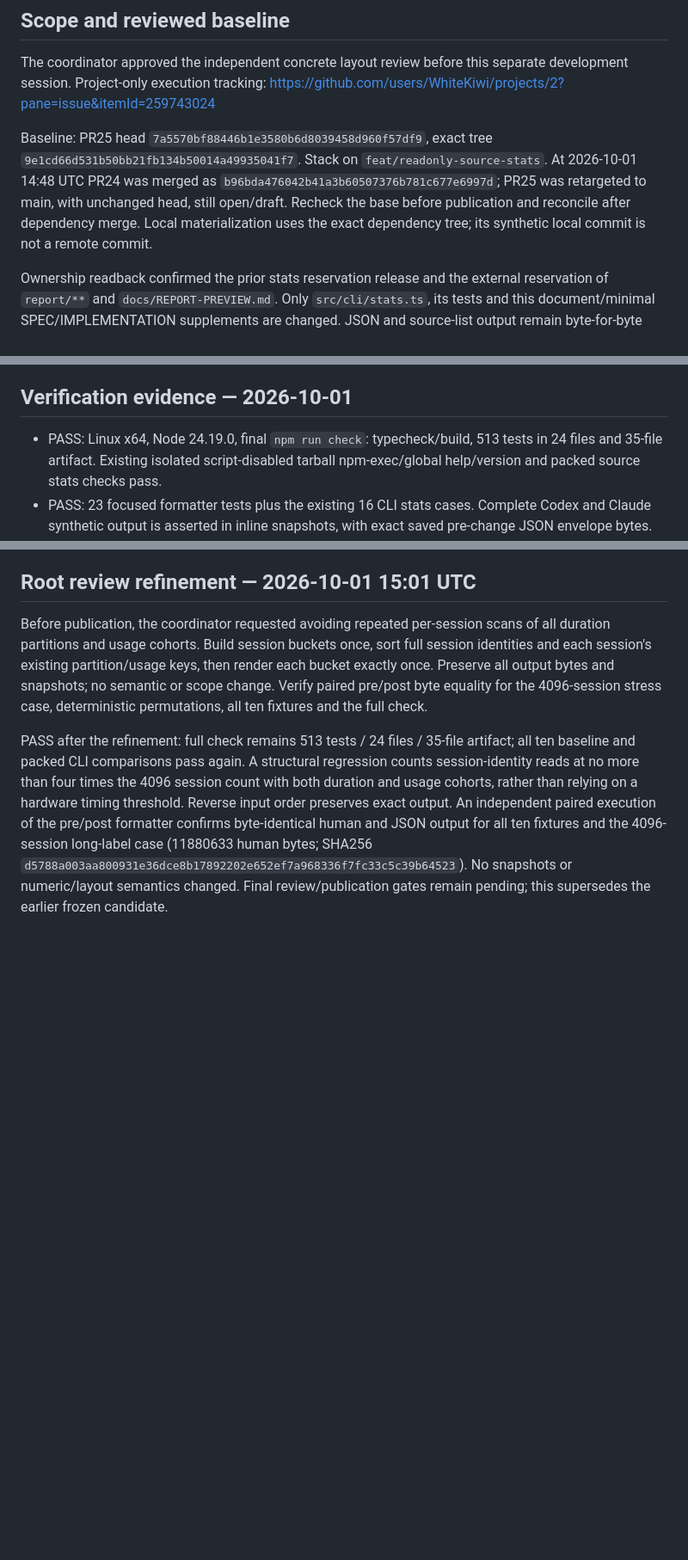
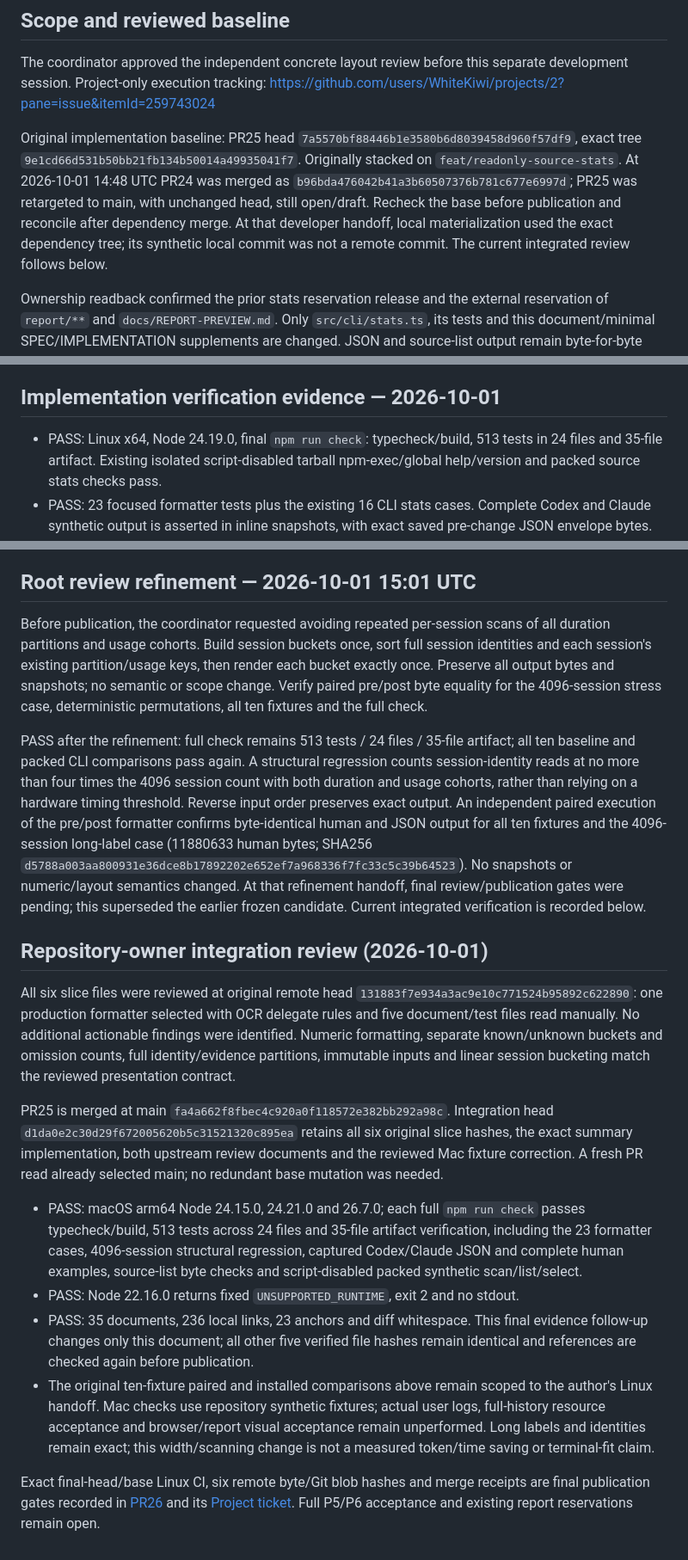
Before and after one commit to WhiteKiwi/agentprof, a Markdown page: docs/P5-HUMAN-STATS.md, 3 parts joined by grey strips. Shown at 86% size. Rendered like a GitHub page; blank space fills up the shorter version.

Commit message:
docs: record human stats integration verification

```diff
--- a/docs/P5-HUMAN-STATS.md
+++ b/docs/P5-HUMAN-STATS.md
@@ -6,12 +6,13 @@ The coordinator approved the independent concrete layout review before this
 separate development session. Project-only execution tracking:
 https://github.com/users/WhiteKiwi/projects/2?pane=issue&itemId=259743024
 
-Baseline: PR25 head `7a5570bf88446b1e3580b6d8039458d960f57df9`, exact tree
-`9e1cd66d531b50bb21fb134b50014a49935041f7`. Stack on `feat/readonly-source-stats`.
+Original implementation baseline: PR25 head `7a5570bf88446b1e3580b6d8039458d960f57df9`, exact tree
+`9e1cd66d531b50bb21fb134b50014a49935041f7`. Originally stacked on `feat/readonly-source-stats`.
 At 2026-10-01 14:48 UTC PR24 was merged as `b96bda476042b41a3b60507376b781c677e6997d`;
 PR25 was retargeted to main, with unchanged head, still open/draft. Recheck the
-base before publication and reconcile after dependency merge. Local materialization
-uses the exact dependency tree; its synthetic local commit is not a remote commit.
+base before publication and reconcile after dependency merge. At that developer
+handoff, local materialization used the exact dependency tree; its synthetic local
+commit was not a remote commit. The current integrated review follows below.
 
 Ownership readback confirmed the prior stats reservation release and the external
 reservation of `report/**` and `docs/REPORT-PREVIEW.md`. Only `src/cli/stats.ts`,
@@ -71,7 +72,7 @@ it does not promote provider or label support. Long valid repeated-flag patterns
 are retained with distinguishing suffixes. No new validation or escaping is needed
 at this already-validated boundary.
 
-## Verification evidence — 2026-10-01
+## Implementation verification evidence — 2026-10-01
 
 - PASS: Linux x64, Node 24.19.0, final `npm run check`: typecheck/build,
   513 tests in 24 files and 35-file artifact. Existing isolated script-disabled
@@ -133,5 +134,43 @@ independent paired execution of the pre/post formatter confirms byte-identical
 human and JSON output for all ten fixtures and the 4096-session long-label case
 (11880633 human bytes; SHA256
 `d5788a003aa800931e36dce8b17892202e652ef7a968336f7fc33c5c39b64523`).
-No snapshots or numeric/layout semantics changed. Final review/publication gates
-remain pending; this supersedes the earlier frozen candidate.
+No snapshots or numeric/layout semantics changed. At that refinement handoff,
+final review/publication gates were pending; this superseded the earlier frozen
+candidate. Current integrated verification is recorded below.
+
+
+## Repository-owner integration review (2026-10-01)
+
+All six slice files were reviewed at original remote head
+`131883f7e934a3ac9e10c771524b95892c622890`: one production formatter selected
+with OCR delegate rules and five document/test files read manually. No additional
+actionable findings were identified. Numeric formatting, separate known/unknown
+buckets and omission counts, full identity/evidence partitions, immutable inputs
+and linear session bucketing match the reviewed presentation contract.
+
+PR25 is merged at main `fa4a662f8fbec4c920a0f118572e382bb292a98c`.
+Integration head `d1da0e2c30d29f672005620b5c31521320c895ea` retains all six
+original slice hashes, the exact summary implementation, both upstream review
+documents and the reviewed Mac fixture correction. A fresh PR read already
+selected main; no redundant base mutation was needed.
+
+- PASS: macOS arm64 Node 24.15.0, 24.21.0 and 26.7.0; each full
+  `npm run check` passes typecheck/build, 513 tests across 24 files and 35-file
+  artifact verification, including the 23 formatter cases, 4096-session
+  structural regression, captured Codex/Claude JSON and complete human examples,
+  source-list byte checks and script-disabled packed synthetic scan/list/select.
+- PASS: Node 22.16.0 returns fixed `UNSUPPORTED_RUNTIME`, exit 2 and no stdout.
+- PASS: 35 documents, 236 local links, 23 anchors and diff whitespace. This final
+  evidence follow-up changes only this document; all other five verified file
+  hashes remain identical and references are checked again before publication.
+- The original ten-fixture paired and installed comparisons above remain scoped
+  to the author's Linux handoff. Mac checks use repository synthetic fixtures;
+  actual user logs, full-history resource acceptance and browser/report visual
+  acceptance remain unperformed. Long labels and identities remain exact; this
+  width/scanning change is not a measured token/time saving or terminal-fit claim.
+
+Exact final-head/base Linux CI, six remote byte/Git blob hashes and merge receipts
+are final publication gates recorded in
+[PR26](https://github.com/WhiteKiwi/agentprof/pull/26) and its
+[Project ticket](https://github.com/users/WhiteKiwi/projects/2?pane=issue&itemId=259743024).
+Full P5/P6 acceptance and existing report reservations remain open.
```
